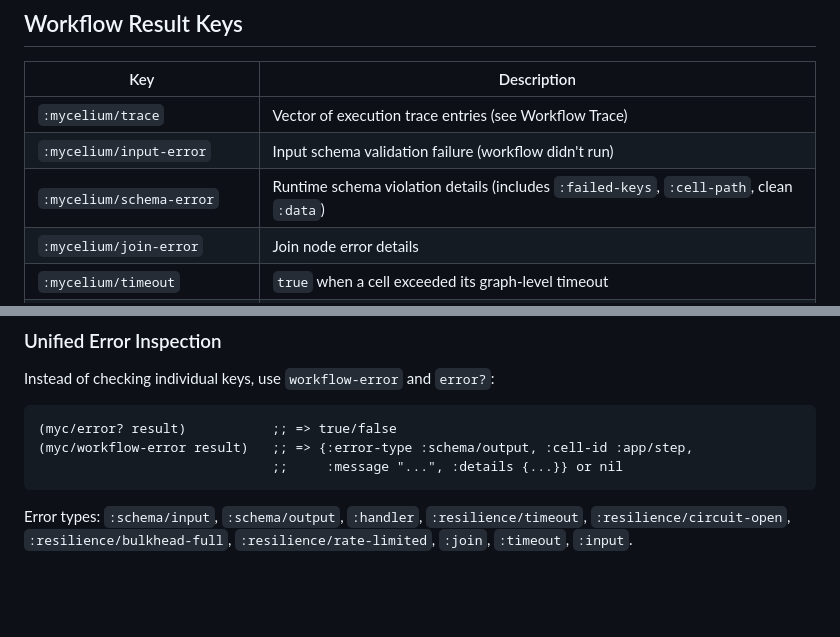
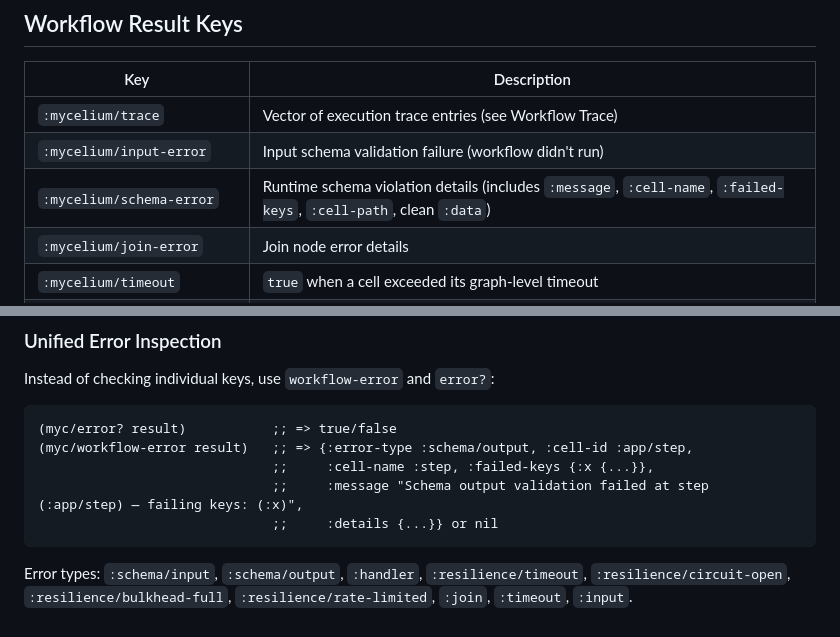
Before and after one commit to mycelium-clj/mycelium-clj.github.io, a Markdown page: resources/md/quick-reference.md, 2 parts joined by grey strips. Drawn GitHub-style; blank space fills up the shorter version.

Commit message:
Update docs with enhanced error message fields
Add :message, :cell-name to schema error docs and workflow-error examples.

````diff
--- a/resources/md/quick-reference.md
+++ b/resources/md/quick-reference.md
@@ -832,7 +832,7 @@ Implement the protocol for your persistence backend (DB, Redis, etc.):
 |-----|-------------|
 | `:mycelium/trace` | Vector of execution trace entries (see Workflow Trace) |
 | `:mycelium/input-error` | Input schema validation failure (workflow didn't run) |
-| `:mycelium/schema-error` | Runtime schema violation details (includes `:failed-keys`, `:cell-path`, clean `:data`) |
+| `:mycelium/schema-error` | Runtime schema violation details (includes `:message`, `:cell-name`, `:failed-keys`, `:cell-path`, clean `:data`) |
 | `:mycelium/join-error` | Join node error details |
 | `:mycelium/timeout` | `true` when a cell exceeded its graph-level timeout |
 | `:mycelium/error` | Error group error details (`{:cell :name, :message "..."}`) |
@@ -849,7 +849,9 @@ Instead of checking individual keys, use `workflow-error` and `error?`:
 ```clojure
 (myc/error? result)           ;; => true/false
 (myc/workflow-error result)   ;; => {:error-type :schema/output, :cell-id :app/step,
-                              ;;     :message "...", :details {...}} or nil
+                              ;;     :cell-name :step, :failed-keys {:x {...}},
+                              ;;     :message "Schema output validation failed at step (:app/step) — failing keys: (:x)",
+                              ;;     :details {...}} or nil
 ```
 
 Error types: `:schema/input`, `:schema/output`, `:handler`, `:resilience/timeout`, `:resilience/circuit-open`, `:resilience/bulkhead-full`, `:resilience/rate-limited`, `:join`, `:timeout`, `:input`.
````
Also changed, not shown: resources/md/cookbook.md (+2 -2 lines).
